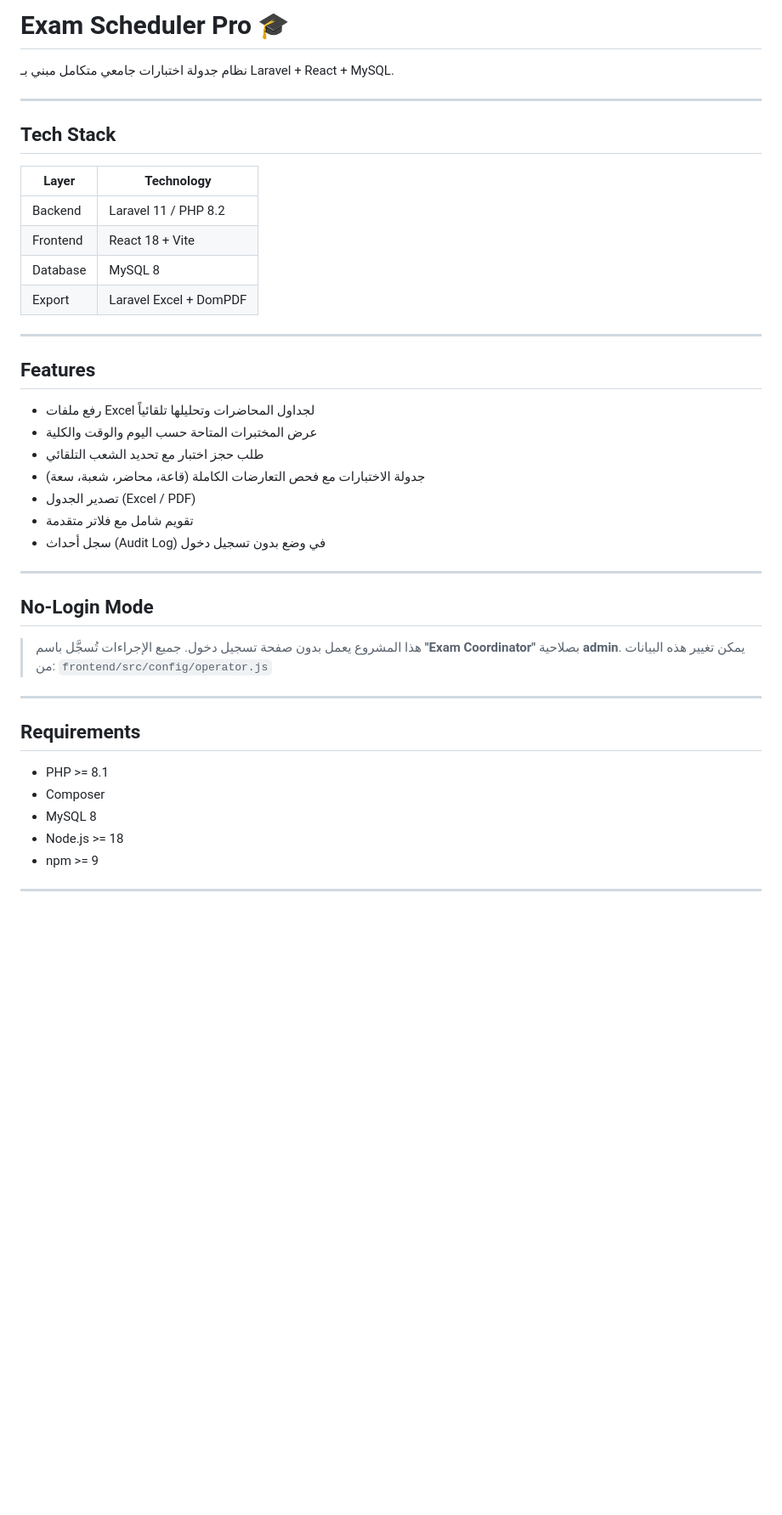
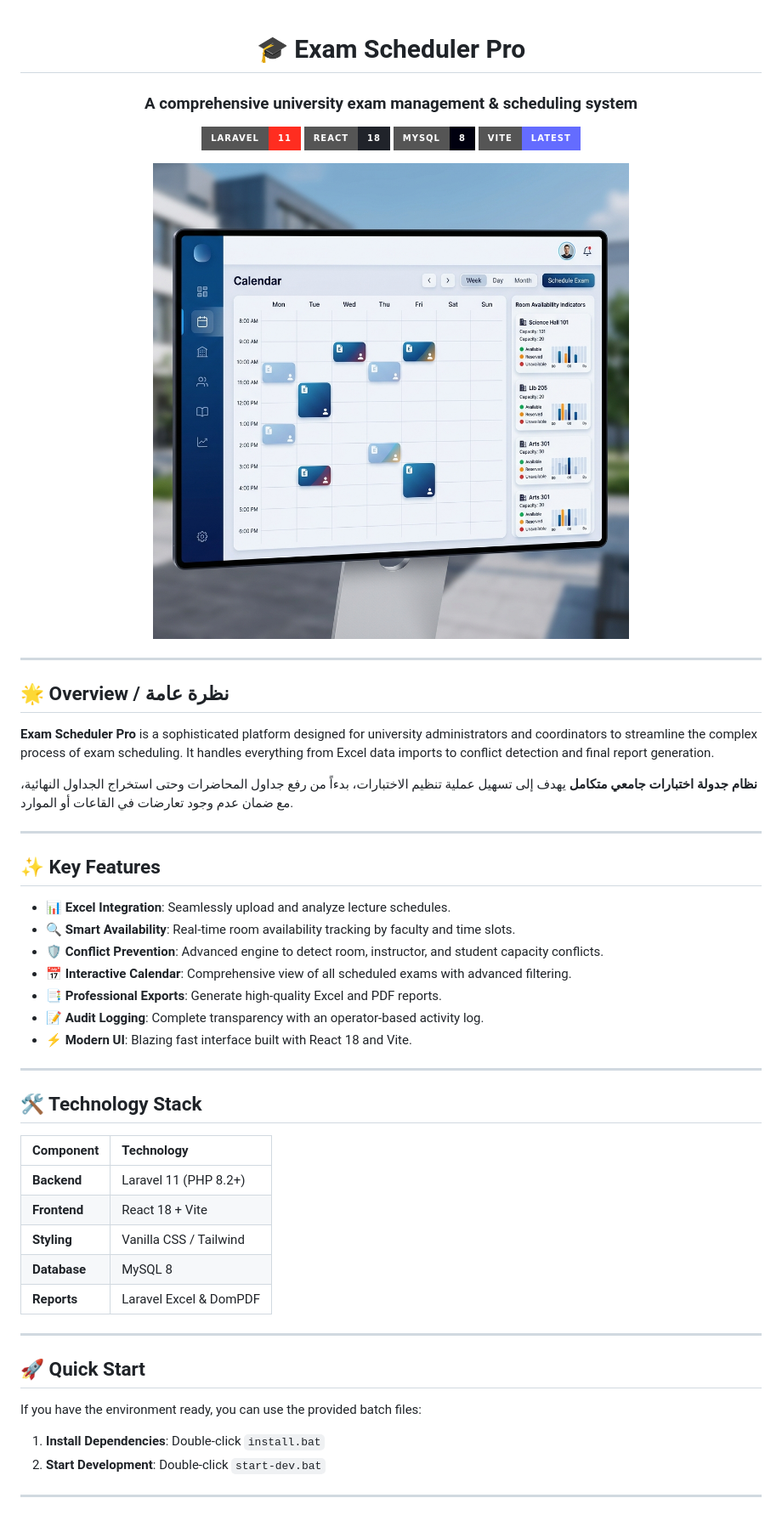
Before and after one commit to Tawfeq15/Uni-Project, a Markdown page: README.md, the part around one of its changes. Shown at 85% size. Drawn GitHub-style; pictures changed too: docs/images/header_mockup.png (added); badges without logos; blank space fills up the shorter version.

```diff
--- a/README.md
+++ b/README.md
@@ -1,47 +1,57 @@
-# Exam Scheduler Pro 🎓
+<div align="center">
 
-نظام جدولة اختبارات جامعي متكامل مبني بـ Laravel + React + MySQL.
+# 🎓 Exam Scheduler Pro
+### A comprehensive university exam management & scheduling system
+
+[![Laravel](https://img.shields.io/badge/Laravel-11-FF2D20?style=for-the-badge&logo=laravel&logoColor=white)](https://laravel.com)
+[![React](https://img.shields.io/badge/React-18-20232A?style=for-the-badge&logo=react&logoColor=61DAFB)](https://reactjs.org)
+[![MySQL](https://img.shields.io/badge/MySQL-8-00000F?style=for-the-badge&logo=mysql&logoColor=white)](https://www.mysql.com)
+[![Vite](https://img.shields.io/badge/Vite-Latest-646CFF?style=for-the-badge&logo=vite&logoColor=white)](https://vitejs.dev)
+
+![Exam Scheduler Mockup](docs/images/header_mockup.png)
+
+</div>
 
 ---
 
-## Tech Stack
+## 🌟 Overview / نظرة عامة
 
-| Layer    | Technology                        |
-|----------|-----------------------------------|
-| Backend  | Laravel 11 / PHP 8.2              |
-| Frontend | React 18 + Vite                   |
-| Database | MySQL 8                           |
-| Export   | Laravel Excel + DomPDF            |
+**Exam Scheduler Pro** is a sophisticated platform designed for university administrators and coordinators to streamline the complex process of exam scheduling. It handles everything from Excel data imports to conflict detection and final report generation.
+
+**نظام جدولة اختبارات جامعي متكامل** يهدف إلى تسهيل عملية تنظيم الاختبارات، بدءاً من رفع جداول المحاضرات وحتى استخراج الجداول النهائية، مع ضمان عدم وجود تعارضات في القاعات أو الموارد.
 
 ---
 
-## Features
+## ✨ Key Features
 
-- رفع ملفات Excel لجداول المحاضرات وتحليلها تلقائياً
-- عرض المختبرات المتاحة حسب اليوم والوقت والكلية
-- طلب حجز اختبار مع تحديد الشعب التلقائي
-- جدولة الاختبارات مع فحص التعارضات الكاملة (قاعة، محاضر، شعبة، سعة)
-- تصدير الجدول (Excel / PDF)
-- تقويم شامل مع فلاتر متقدمة
-- سجل أحداث (Audit Log) في وضع بدون تسجيل دخول
+- 📊 **Excel Integration**: Seamlessly upload and analyze lecture schedules.
+- 🔍 **Smart Availability**: Real-time room availability tracking by faculty and time slots.
+- 🛡️ **Conflict Prevention**: Advanced engine to detect room, instructor, and student capacity conflicts.
+- 📅 **Interactive Calendar**: Comprehensive view of all scheduled exams with advanced filtering.
+- 📑 **Professional Exports**: Generate high-quality Excel and PDF reports.
+- 📝 **Audit Logging**: Complete transparency with an operator-based activity log.
+- ⚡ **Modern UI**: Blazing fast interface built with React 18 and Vite.
 
 ---
 
-## No-Login Mode
+## 🛠️ Technology Stack
 
-> هذا المشروع يعمل بدون صفحة تسجيل دخول.
-> جميع الإجراءات تُسجَّل باسم **"Exam Coordinator"** بصلاحية **admin**.
-> يمكن تغيير هذه البيانات من: `frontend/src/config/operator.js`
+| Component | Technology |
+| :--- | :--- |
+| **Backend** | Laravel 11 (PHP 8.2+) |
+| **Frontend** | React 18 + Vite |
+| **Styling** | Vanilla CSS / Tailwind |
+| **Database** | MySQL 8 |
+| **Reports** | Laravel Excel & DomPDF |
 
 ---
 
-## Requirements
+## 🚀 Quick Start
 
-- PHP >= 8.1
-- Composer
-- MySQL 8
-- Node.js >= 18
-- npm >= 9
+If you have the environment ready, you can use the provided batch files:
+
+1. **Install Dependencies**: Double-click `install.bat`
+2. **Start Development**: Double-click `start-dev.bat`
 
 ---
 
```
Also changed, not shown: other parts of README.md (+55 -78 lines).
